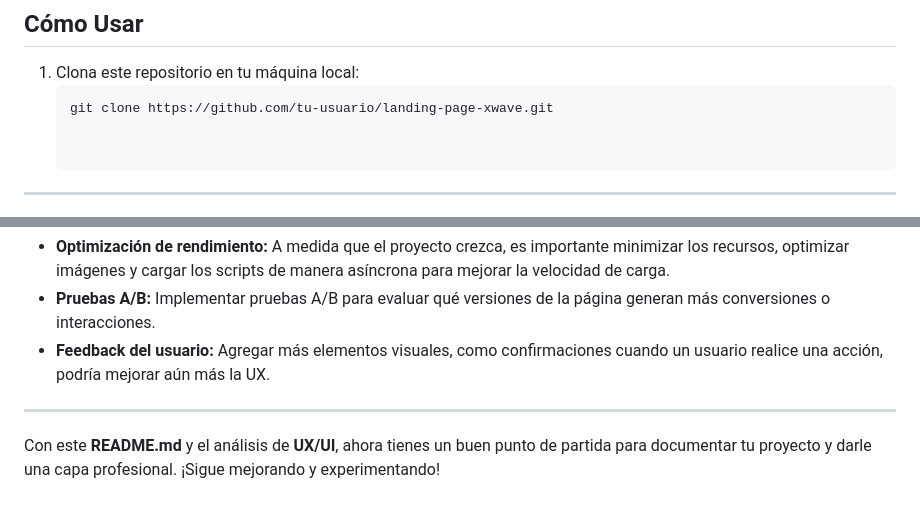
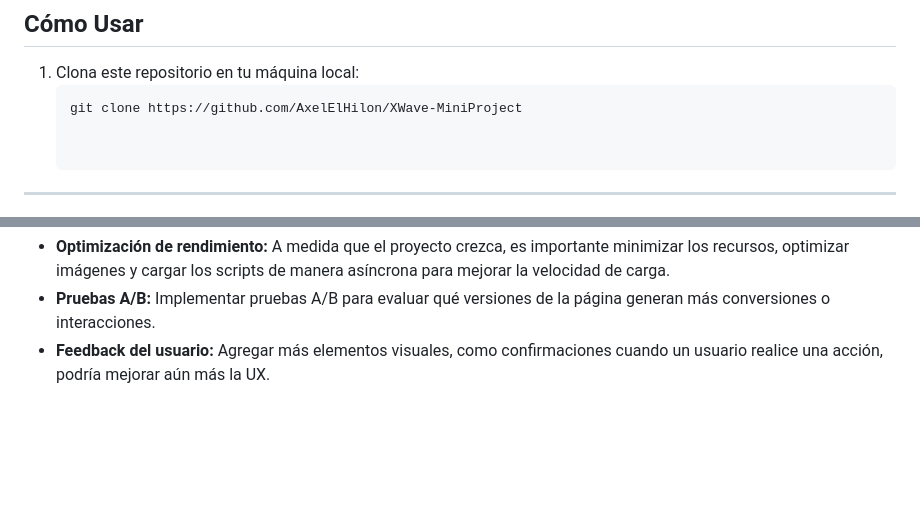
Before and after one commit to AxelElHilon/XWave-MiniProject, a Markdown page: README.md, 2 parts joined by grey strips. Drawn GitHub-style; blank space fills up the shorter version.

````diff
--- a/README.md
+++ b/README.md
@@ -23,7 +23,7 @@ Este proyecto es una landing page responsive para promocionar los auriculares **
 
 1. Clona este repositorio en tu máquina local:
    ```bash
-   git clone https://github.com/tu-usuario/landing-page-xwave.git
+   git clone https://github.com/AxelElHilon/XWave-MiniProject
 
 
 ---
@@ -59,7 +59,3 @@ Este proyecto es una landing page responsive para promocionar los auriculares **
 - **Optimización de rendimiento:** A medida que el proyecto crezca, es importante minimizar los recursos, optimizar imágenes y cargar los scripts de manera asíncrona para mejorar la velocidad de carga.
 - **Pruebas A/B:** Implementar pruebas A/B para evaluar qué versiones de la página generan más conversiones o interacciones.
 - **Feedback del usuario:** Agregar más elementos visuales, como confirmaciones cuando un usuario realice una acción, podría mejorar aún más la UX.
-
----
-
-Con este **README.md** y el análisis de **UX/UI**, ahora tienes un buen punto de partida para documentar tu proyecto y darle una capa profesional. ¡Sigue mejorando y experimentando!
````
